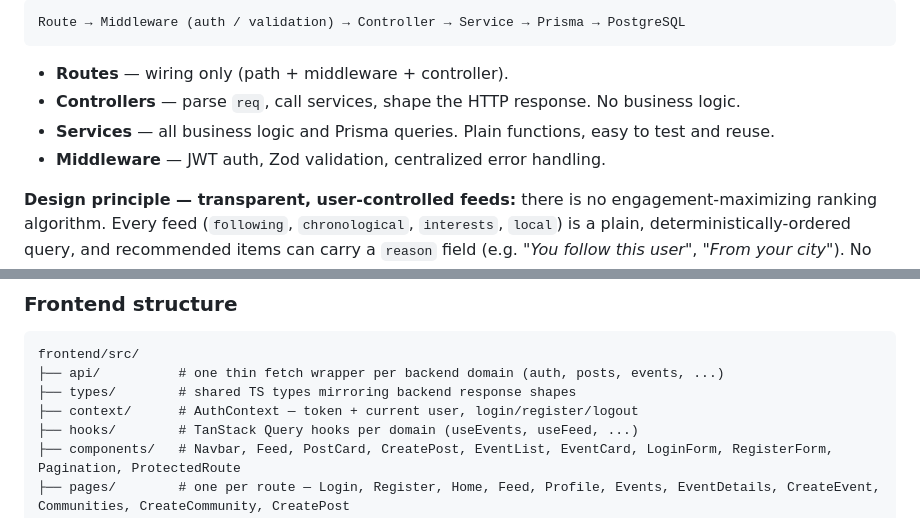
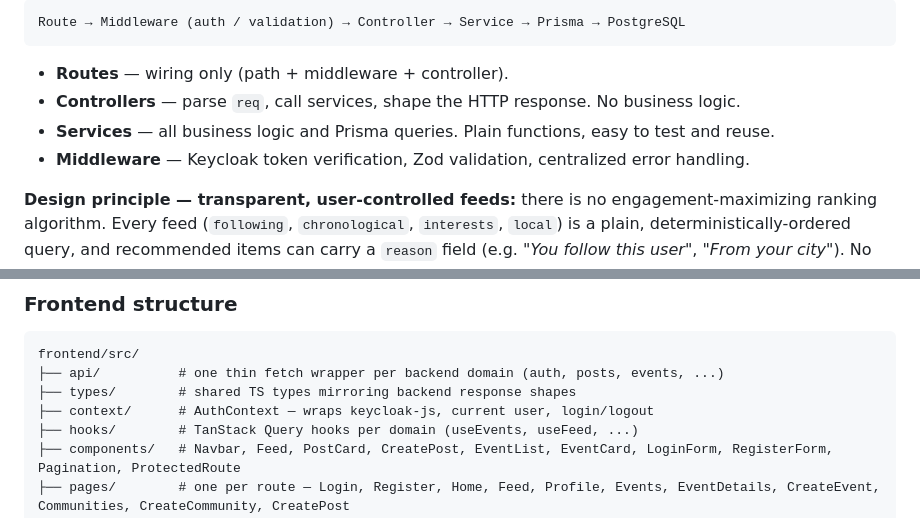
Before and after one commit to chris-diam/Agora, a Markdown page: README.md, 2 parts joined by grey strips. Drawn GitHub-style.

```diff
--- a/README.md
+++ b/README.md
@@ -17,7 +17,7 @@ Route → Middleware (auth / validation) → Controller → Service → Prisma
 - **Routes** — wiring only (path + middleware + controller).
 - **Controllers** — parse `req`, call services, shape the HTTP response. No business logic.
 - **Services** — all business logic and Prisma queries. Plain functions, easy to test and reuse.
-- **Middleware** — JWT auth, Zod validation, centralized error handling.
+- **Middleware** — Keycloak token verification, Zod validation, centralized error handling.
 
 **Design principle — transparent, user-controlled feeds:** there is no engagement-maximizing ranking algorithm. Every feed (`following`, `chronological`, `interests`, `local`) is a plain, deterministically-ordered query, and recommended items can carry a `reason` field (e.g. *"You follow this user"*, *"From your city"*). No ML, no hidden scoring.
 
@@ -159,7 +161,7 @@ npm run preview        # serve the production build locally
 frontend/src/
 ├── api/          # one thin fetch wrapper per backend domain (auth, posts, events, ...)
 ├── types/        # shared TS types mirroring backend response shapes
-├── context/      # AuthContext — token + current user, login/register/logout
+├── context/      # AuthContext — wraps keycloak-js, current user, login/logout
 ├── hooks/        # TanStack Query hooks per domain (useEvents, useFeed, ...)
 ├── components/   # Navbar, Feed, PostCard, CreatePost, EventList, EventCard, LoginForm, RegisterForm, Pagination, ProtectedRoute
 ├── pages/        # one per route — Login, Register, Home, Feed, Profile, Events, EventDetails, CreateEvent, Communities, CreateCommunity, CreatePost
```
Also changed, not shown: other parts of README.md (+10 -8 lines), DEPLOYMENT.md (+87 -51 lines).
